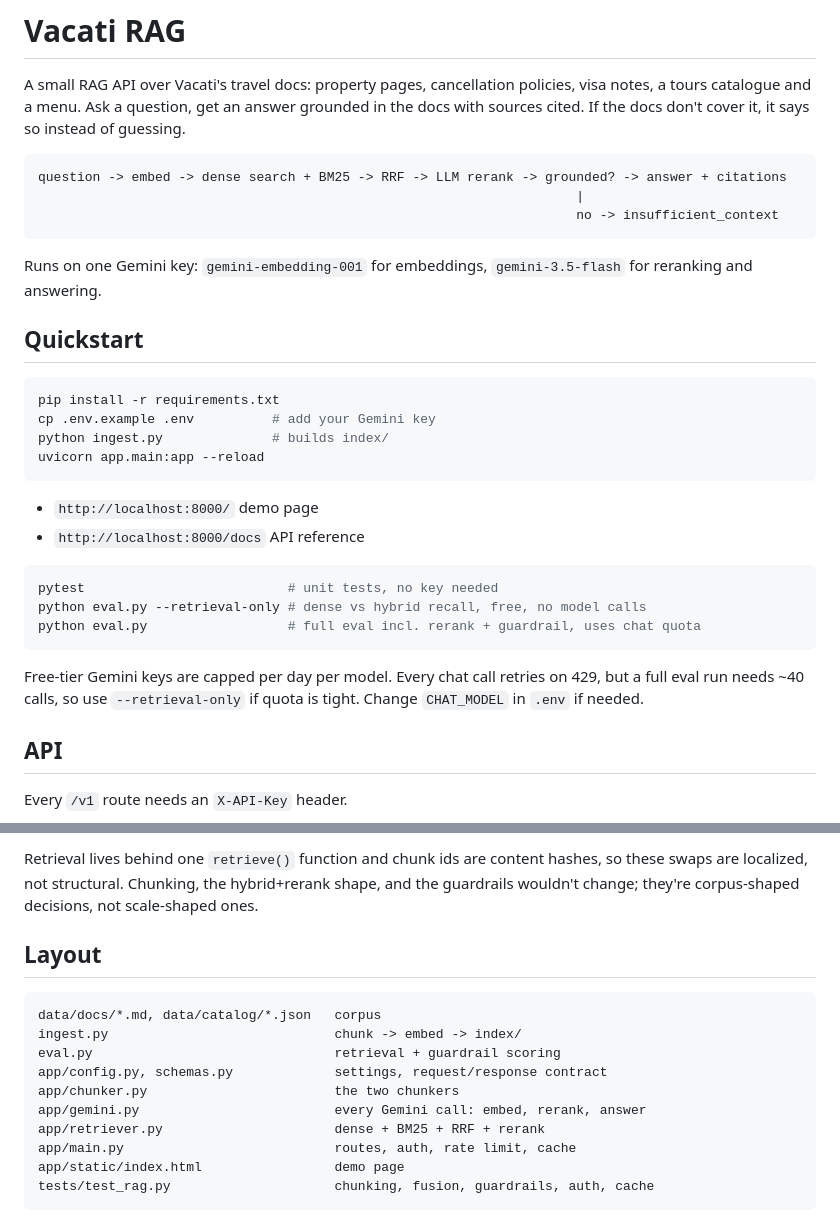
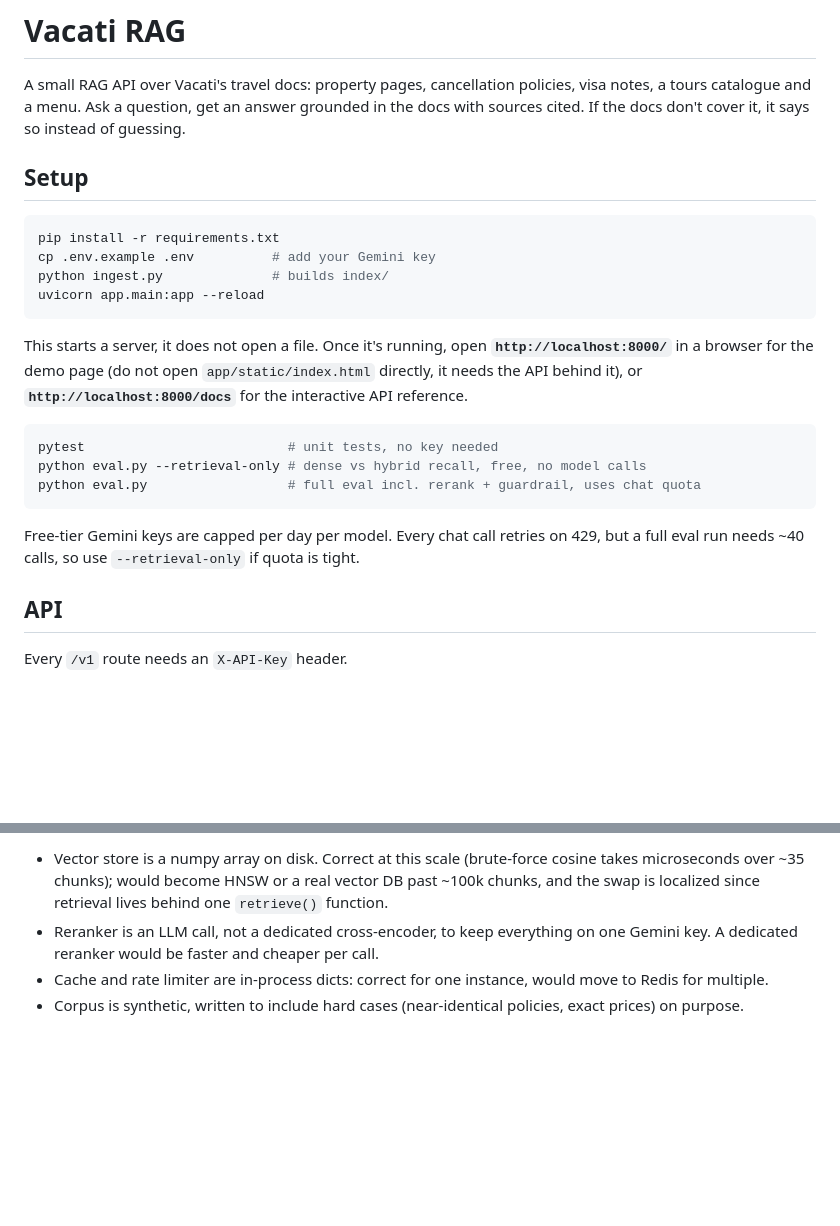
Before and after one commit to laksh2005/vacati-rag, a Markdown page: README.md, 2 parts joined by grey strips. Drawn GitHub-style; blank space fills up the shorter version.

````diff
--- a/README.md
+++ b/README.md
@@ -2,15 +2,7 @@
 
 A small RAG API over Vacati's travel docs: property pages, cancellation policies, visa notes, a tours catalogue and a menu. Ask a question, get an answer grounded in the docs with sources cited. If the docs don't cover it, it says so instead of guessing.
 
-```
-question -> embed -> dense search + BM25 -> RRF -> LLM rerank -> grounded? -> answer + citations
-                                                                     |
-                                                                     no -> insufficient_context
-```
-
-Runs on one Gemini key: `gemini-embedding-001` for embeddings, `gemini-3.5-flash` for reranking and answering.
-
-## Quickstart
+## Setup
 
 ```bash
 pip install -r requirements.txt
@@ -19,8 +11,7 @@ python ingest.py              # builds index/
 uvicorn app.main:app --reload
 ```
 
-- `http://localhost:8000/` demo page
-- `http://localhost:8000/docs` API reference
+This starts a server, it does not open a file. Once it's running, open **`http://localhost:8000/`** in a browser for the demo page (do not open `app/static/index.html` directly, it needs the API behind it), or **`http://localhost:8000/docs`** for the interactive API reference.
 
 ```bash
 pytest                          # unit tests, no key needed
@@ -28,7 +19,7 @@ python eval.py --retrieval-only # dense vs hybrid recall, free, no model calls
 python eval.py                  # full eval incl. rerank + guardrail, uses chat quota
 ```
 
-Free-tier Gemini keys are capped per day per model. Every chat call retries on 429, but a full eval run needs ~40 calls, so use `--retrieval-only` if quota is tight. Change `CHAT_MODEL` in `.env` if needed.
+Free-tier Gemini keys are capped per day per model. Every chat call retries on 429, but a full eval run needs ~40 calls, so use `--retrieval-only` if quota is tight.
 
 ## API
 
@@ -117,16 +83,4 @@ Recall@5 saturates fast on a 33-chunk corpus, recall@1 is what actually separate
-Retrieval lives behind one `retrieve()` function and chunk ids are content hashes, so these swaps are localized, not structural. Chunking, the hybrid+rerank shape, and the guardrails wouldn't change; they're corpus-shaped decisions, not scale-shaped ones.
-
-## Layout
-
-```
-data/docs/*.md, data/catalog/*.json   corpus
-ingest.py                             chunk -> embed -> index/
-eval.py                               retrieval + guardrail scoring
-app/config.py, schemas.py             settings, request/response contract
-app/chunker.py                        the two chunkers
-app/gemini.py                         every Gemini call: embed, rerank, answer
-app/retriever.py                      dense + BM25 + RRF + rerank
-app/main.py                           routes, auth, rate limit, cache
-app/static/index.html                 demo page
-tests/test_rag.py                     chunking, fusion, guardrails, auth, cache
-```
+- Vector store is a numpy array on disk. Correct at this scale (brute-force cosine takes microseconds over ~35 chunks); would become HNSW or a real vector DB past ~100k chunks, and the swap is localized since retrieval lives behind one `retrieve()` function.
+- Reranker is an LLM call, not a dedicated cross-encoder, to keep everything on one Gemini key. A dedicated reranker would be faster and cheaper per call.
+- Cache and rate limiter are in-process dicts: correct for one instance, would move to Redis for multiple.
+- Corpus is synthetic, written to include hard cases (near-identical policies, exact prices) on purpose.
````
Also changed, not shown: other parts of README.md (+8 -33 lines).
